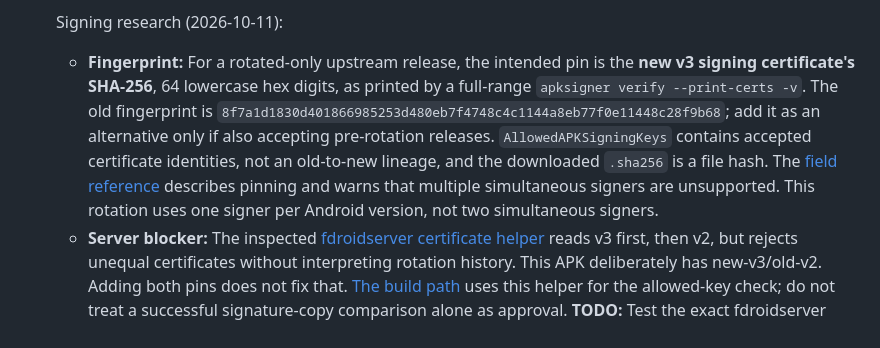
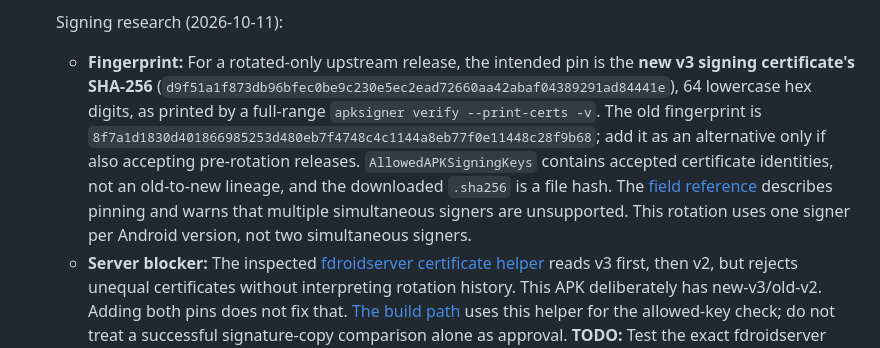
Before and after one commit to spandan-kumar/glyph, a Markdown page: docs/launch/fdroid-submission.md, the part around the change. Drawn GitHub-style.

```diff
--- a/docs/launch/fdroid-submission.md
+++ b/docs/launch/fdroid-submission.md
@@ -4,7 +4,7 @@ Glyph’s F-Droid submission draft targets **v1.4.0, arm64 only**. It follows th
 
    Signing research (2026-10-11):
 
-   - **Fingerprint:** For a rotated-only upstream release, the intended pin is the **new v3 signing certificate's SHA-256**, 64 lowercase hex digits, as printed by a full-range `apksigner verify --print-certs -v`. The old fingerprint is `8f7a1d1830d401866985253d480eb7f4748c4c1144a8eb77f0e11448c28f9b68`; add it as an alternative only if also accepting pre-rotation releases. `AllowedAPKSigningKeys` contains accepted certificate identities, not an old-to-new lineage, and the downloaded `.sha256` is a file hash. The [field reference](https://f-droid.org/docs/Build_Metadata_Reference/#AllowedAPKSigningKeys) describes pinning and warns that multiple simultaneous signers are unsupported. This rotation uses one signer per Android version, not two simultaneous signers.
+   - **Fingerprint:** For a rotated-only upstream release, the intended pin is the **new v3 signing certificate's SHA-256** (`d9f51a1f873db96bfec0be9c230e5ec2ead72660aa42abaf04389291ad84441e`), 64 lowercase hex digits, as printed by a full-range `apksigner verify --print-certs -v`. The old fingerprint is `8f7a1d1830d401866985253d480eb7f4748c4c1144a8eb77f0e11448c28f9b68`; add it as an alternative only if also accepting pre-rotation releases. `AllowedAPKSigningKeys` contains accepted certificate identities, not an old-to-new lineage, and the downloaded `.sha256` is a file hash. The [field reference](https://f-droid.org/docs/Build_Metadata_Reference/#AllowedAPKSigningKeys) describes pinning and warns that multiple simultaneous signers are unsupported. This rotation uses one signer per Android version, not two simultaneous signers.
    - **Server blocker:** The inspected [fdroidserver certificate helper](https://github.com/f-droid/fdroidserver/blob/master/fdroidserver/common.py) reads v3 first, then v2, but rejects unequal certificates without interpreting rotation history. This APK deliberately has new-v3/old-v2. Adding both pins does not fix that. [The build path](https://github.com/f-droid/fdroidserver/blob/master/fdroidserver/build.py) uses this helper for the allowed-key check; do not treat a successful signature-copy comparison alone as approval. **TODO:** Test the exact fdroidserver version used for submission, record its returned fingerprint, and obtain server support/reviewer guidance if it rejects the rotated APK or reports no fingerprint. Do not bypass signature checks.
    - **Signature copying:** [apksigcopier's implementation](https://github.com/obfusk/apksigcopier/blob/master/apksigcopier/__init__.py) extracts and implants the whole APK Signing Block. This should preserve v3's embedded proof of rotation without needing either key (an inference from the implementation, not a tested Glyph result). fdroidserver's `verify_apks` copies signatures then calls apksigner. **TODO:** Run a local `fdroid build` against the first rotated release; check the copied APK verifies, its embedded lineage has both certificates, and `fdroid publish --error-on-failed` plus `fdroid update` retain it and index the intended signer. Also test updates from the last old-only APK on Android 7–8 and Android 9+ through the F-Droid client.
    - **Debug certificate:** The inspected [build checks](https://github.com/f-droid/fdroidserver/blob/master/fdroidserver/build.py) and [repository update checks](https://github.com/f-droid/fdroidserver/blob/master/fdroidserver/update.py) reject `android:debuggable`/`testOnly` manifest flags; no blanket certificate-subject rejection for `CN=Android Debug` was found in those paths. That is separate from Google's [debug-certificate publishing restriction](https://developer.android.com/studio/publish/app-signing#debug-mode). **TODO:** Confirm the deployed server and F-Droid reviewers accept the old debug-named v1/v2 certificate and lineage ancestor; the release APK must remain non-debuggable. Rotation retains that ancestor.
```
Also changed, not shown: docs/SIGNING.md (+17 -0 lines).
